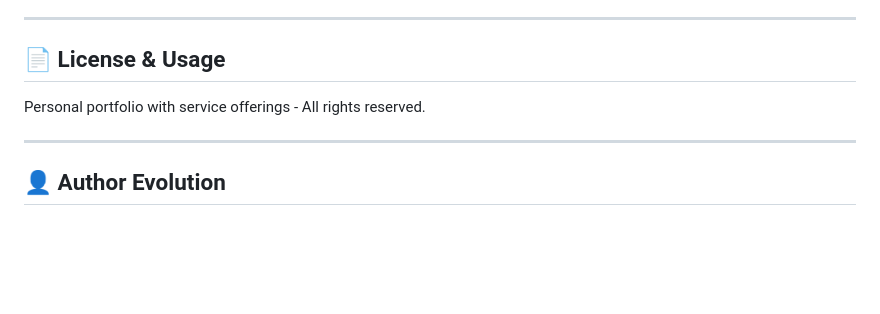
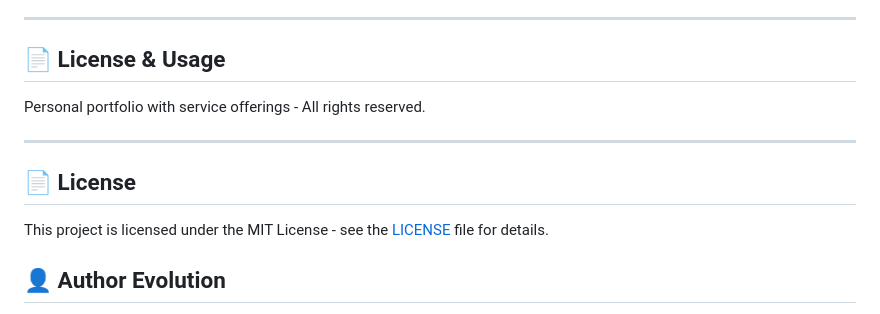
Before and after one commit to Alaa-Younsi/Marlowe-4.0, a Markdown page: README.md, the part around the change. Rendered like a GitHub page; blank space fills up the shorter version.

```diff
--- a/README.md
+++ b/README.md
@@ -156,6 +156,10 @@ Personal portfolio with service offerings - All rights reserved.
 
 ---
 
+## 📄 License
+
+This project is licensed under the MIT License - see the [LICENSE](LICENSE) file for details.
+
 ## 👤 Author Evolution
 
 **Alaa Younsi / "Marlowe"**
```
